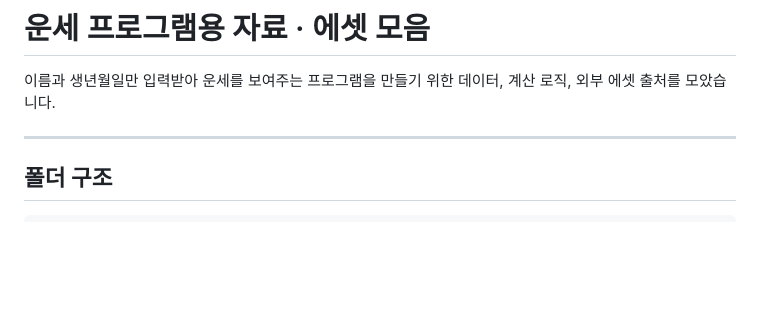
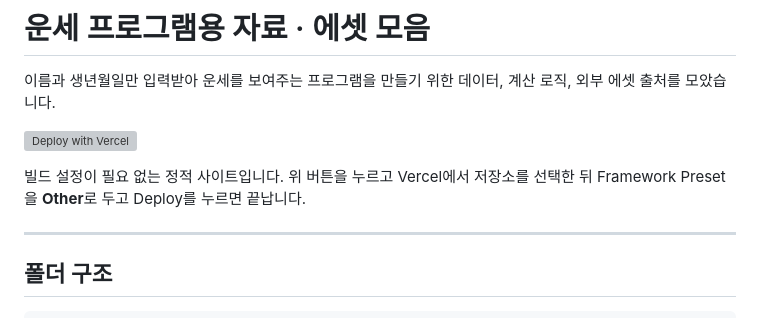
Before and after one commit to haleykang823/korean-fortune-assets, a Markdown page: README.md, the part around the change. GitHub-like rendering; blank space fills up the shorter version; grey boxes are pictures that could not be loaded.

Commit message:
README에 Vercel 배포 버튼 추가
정적 사이트라 빌드 설정 없이 바로 임포트할 수 있다.

Co-Authored-By: Claude Opus 5 <noreply@anthropic.com>

```diff
--- a/README.md
+++ b/README.md
@@ -1,6 +1,11 @@
 # 운세 프로그램용 자료 · 에셋 모음
 
 이름과 생년월일만 입력받아 운세를 보여주는 프로그램을 만들기 위한 데이터, 계산 로직, 외부 에셋 출처를 모았습니다.
+
+[![Deploy with Vercel](https://vercel.com/button)](https://vercel.com/new/git/external?repository-url=https%3A%2F%2Fgithub.com%2Fhaleykang823%2Fkorean-fortune-assets)
+
+빌드 설정이 필요 없는 정적 사이트입니다. 위 버튼을 누르고 Vercel에서 저장소를 선택한 뒤
+Framework Preset을 **Other**로 두고 Deploy를 누르면 끝납니다.
 
 ---
 
```
